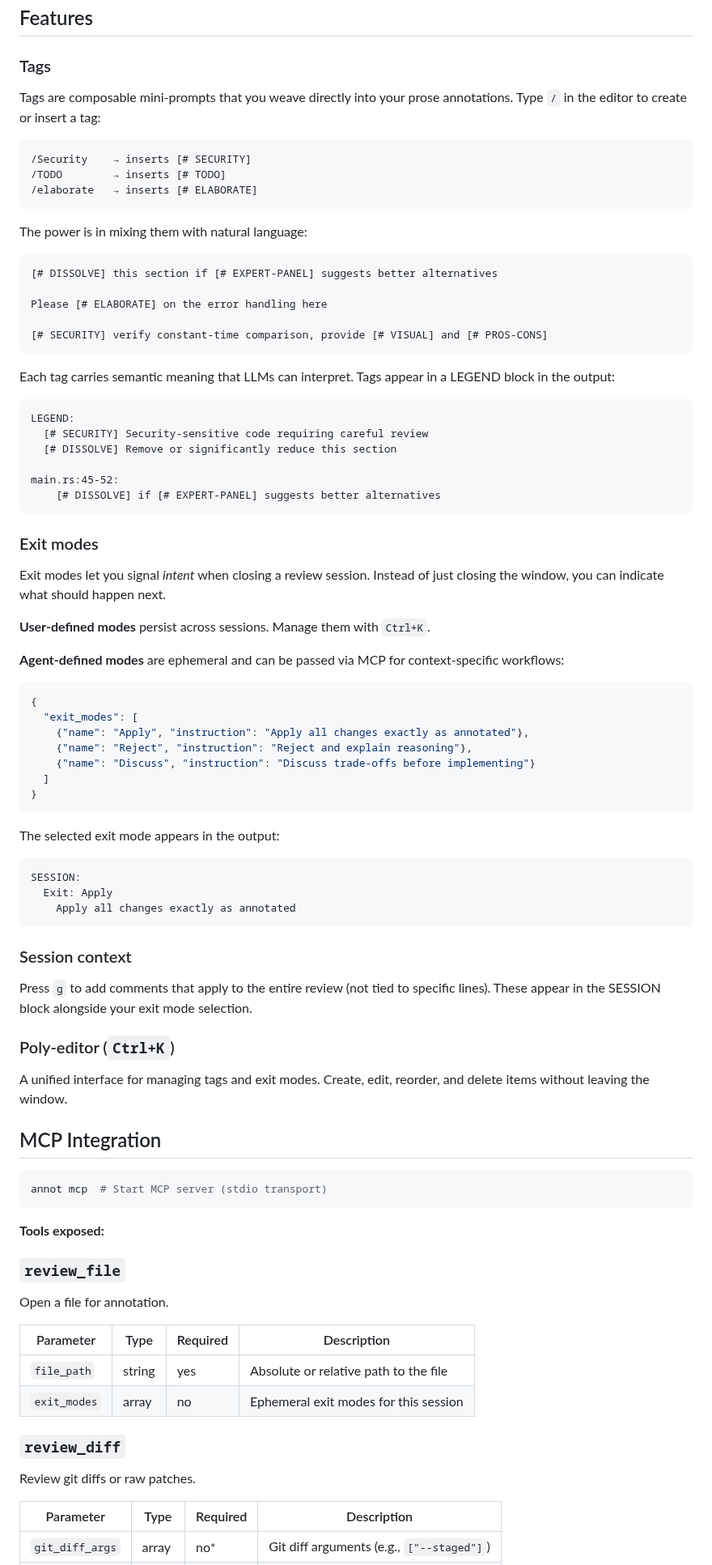
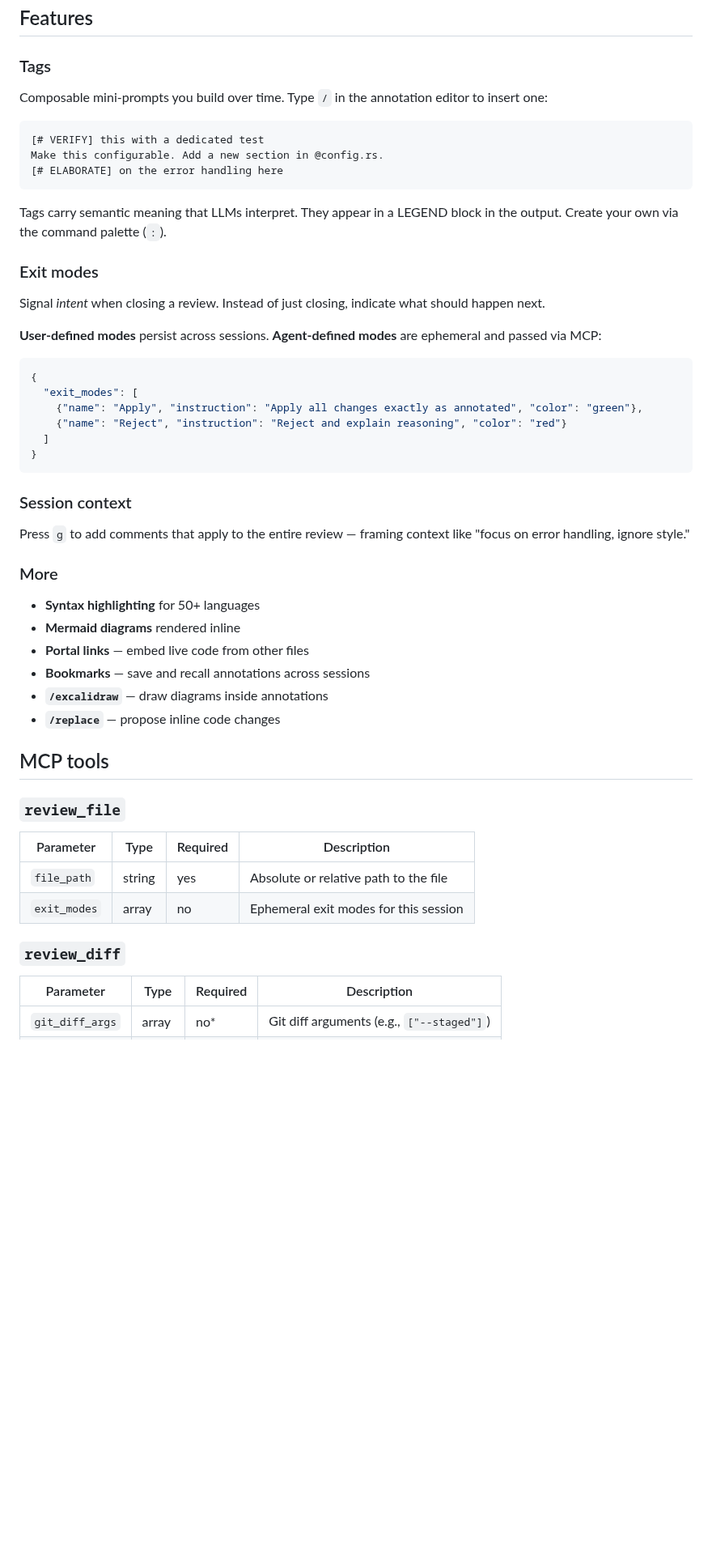
Before and after one commit to denolehov/annot, a Markdown page: README.md, the part around one of its changes. Shown at 81% size. Rendered like a GitHub page; blank space fills up the shorter version.

````diff
--- a/README.md
+++ b/README.md
@@ -88,80 +63,47 @@ annot main.rs
 
 ### Tags
 
-Tags are composable mini-prompts that you weave directly into your prose annotations. Type `/` in the editor to create or insert a tag:
+Composable mini-prompts you build over time. Type `/` in the annotation editor to insert one:
 
 ```
-/Security    → inserts [# SECURITY]
-/TODO        → inserts [# TODO]
-/elaborate   → inserts [# ELABORATE]
+[# VERIFY] this with a dedicated test
+Make this configurable. Add a new section in @config.rs.
+[# ELABORATE] on the error handling here
 ```
 
-The power is in mixing them with natural language:
-
-```
-[# DISSOLVE] this section if [# EXPERT-PANEL] suggests better alternatives
-
-Please [# ELABORATE] on the error handling here
-
-[# SECURITY] verify constant-time comparison, provide [# VISUAL] and [# PROS-CONS]
-```
-
-Each tag carries semantic meaning that LLMs can interpret. Tags appear in a LEGEND block in the output:
-
-```
-LEGEND:
-  [# SECURITY] Security-sensitive code requiring careful review
-  [# DISSOLVE] Remove or significantly reduce this section
-
-main.rs:45-52:
-    [# DISSOLVE] if [# EXPERT-PANEL] suggests better alternatives
-```
+Tags carry semantic meaning that LLMs interpret. They appear in a LEGEND block in the output. Create your own via the command palette (`:`).
 
 ### Exit modes
 
-Exit modes let you signal *intent* when closing a review session. Instead of just closing the window, you can indicate what should happen next.
+Signal *intent* when closing a review. Instead of just closing, indicate what should happen next.
 
-**User-defined modes** persist across sessions. Manage them with `Ctrl+K`.
-
-**Agent-defined modes** are ephemeral and can be passed via MCP for context-specific workflows:
+**User-defined modes** persist across sessions. **Agent-defined modes** are ephemeral and passed via MCP:
 
 ```json
 {
   "exit_modes": [
-    {"name": "Apply", "instruction": "Apply all changes exactly as annotated"},
-    {"name": "Reject", "instruction": "Reject and explain reasoning"},
-    {"name": "Discuss", "instruction": "Discuss trade-offs before implementing"}
+    {"name": "Apply", "instruction": "Apply all changes exactly as annotated", "color": "green"},
+    {"name": "Reject", "instruction": "Reject and explain reasoning", "color": "red"}
   ]
 }
 ```
 
-The selected exit mode appears in the output:
-
-```
-SESSION:
-  Exit: Apply
-    Apply all changes exactly as annotated
-```
-
 ### Session context
 
-Press `g` to add comments that apply to the entire review (not tied to specific lines). These appear in the SESSION block alongside your exit mode selection.
+Press `g` to add comments that apply to the entire review — framing context like "focus on error handling, ignore style."
 
-### Poly-editor (`Ctrl+K`)
+### More
 
-A unified interface for managing tags and exit modes. Create, edit, reorder, and delete items without leaving the window.
+- **Syntax highlighting** for 50+ languages
+- **Mermaid diagrams** rendered inline
+- **Portal links** — embed live code from other files
+- **Bookmarks** — save and recall annotations across sessions
+- **`/excalidraw`** — draw diagrams inside annotations
+- **`/replace`** — propose inline code changes
 
-## MCP Integration
-
-```bash
-annot mcp  # Start MCP server (stdio transport)
-```
-
-**Tools exposed:**
+## MCP tools
 
 ### `review_file`
-
-Open a file for annotation.
 
 | Parameter | Type | Required | Description |
 |-----------|------|----------|-------------|
@@ -169,8 +111,6 @@ Open a file for annotation.
 | `exit_modes` | array | no | Ephemeral exit modes for this session |
 
 ### `review_diff`
-
-Review git diffs or raw patches.
 
 | Parameter | Type | Required | Description |
 |-----------|------|----------|-------------|
````
Also changed, not shown: other parts of README.md (+47 -97 lines), docs/screenshot.png (added).
